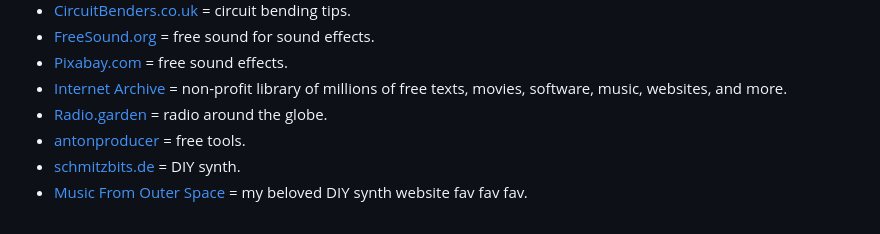
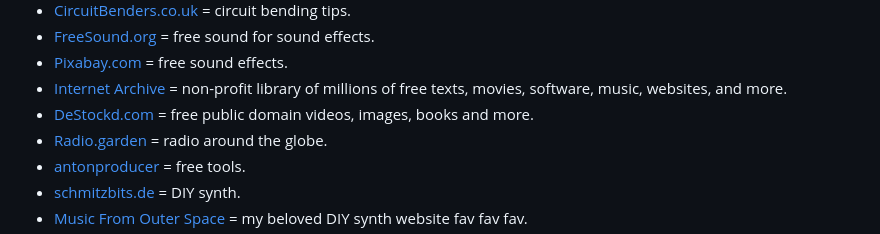
Before and after one commit to homelessananpat/awesome-music-technology, a Markdown page: README.md, the part around the change. Rendered like a GitHub page.

```diff
--- a/README.md
+++ b/README.md
@@ -130,6 +130,7 @@ update soon...
 * [FreeSound.org](https://freesound.org/) = free sound for sound effects.
 * [Pixabay.com](https://pixabay.com/sound-effects/) = free sound effects.
 * [Internet Archive](https://archive.org/) = non-profit library of millions of free texts, movies, software, music, websites, and more.
+* [DeStockd.com](https://destockd.com/) = free public domain videos, images, books and more.
 * [Radio.garden](https://radio.garden/visit/bangkok) = radio around the globe.
 * [antonproducer](https://antonproducer.com/free-tools/) = free tools.
 * [schmitzbits.de](https://www.schmitzbits.de/index.html) = DIY synth.
```
